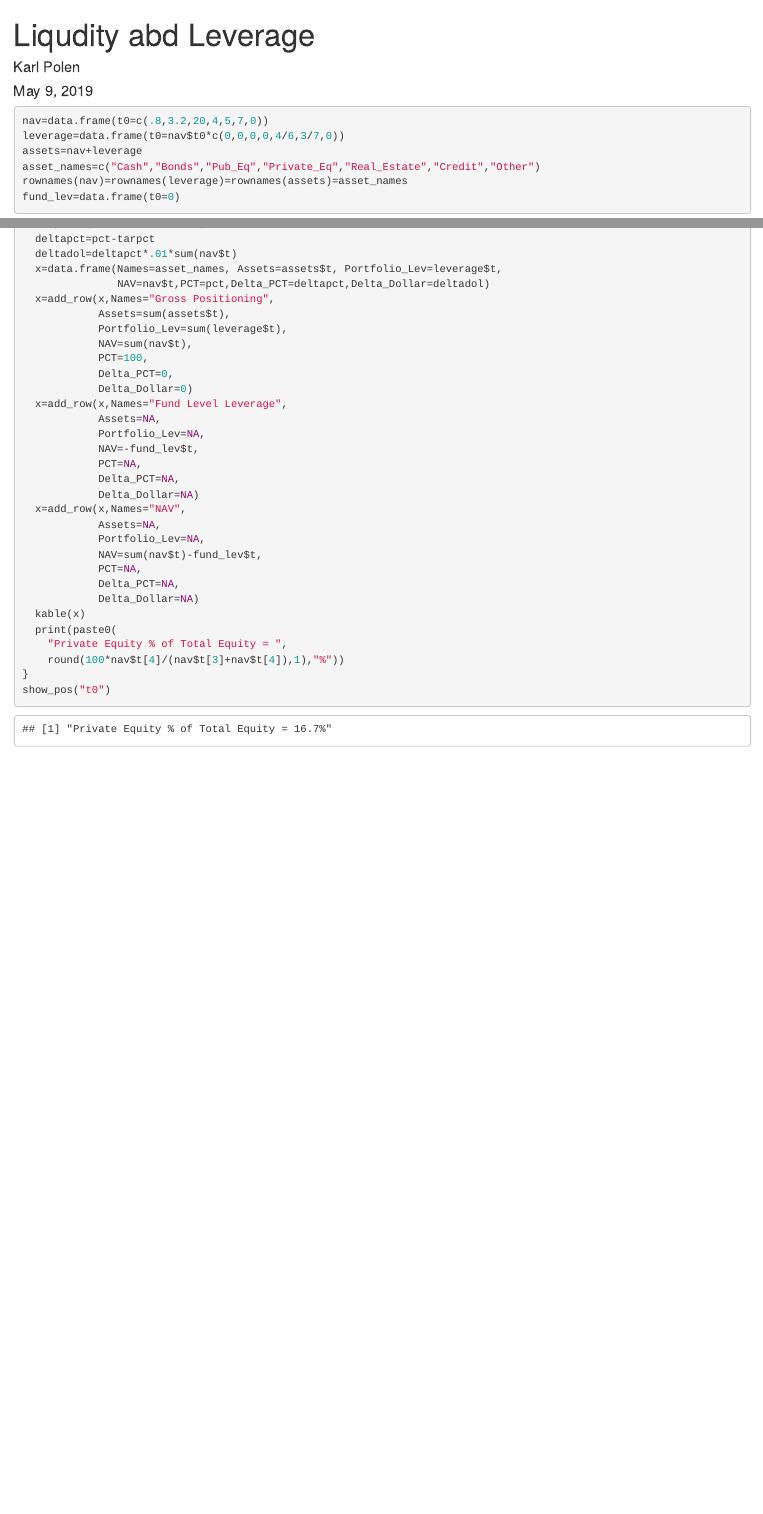
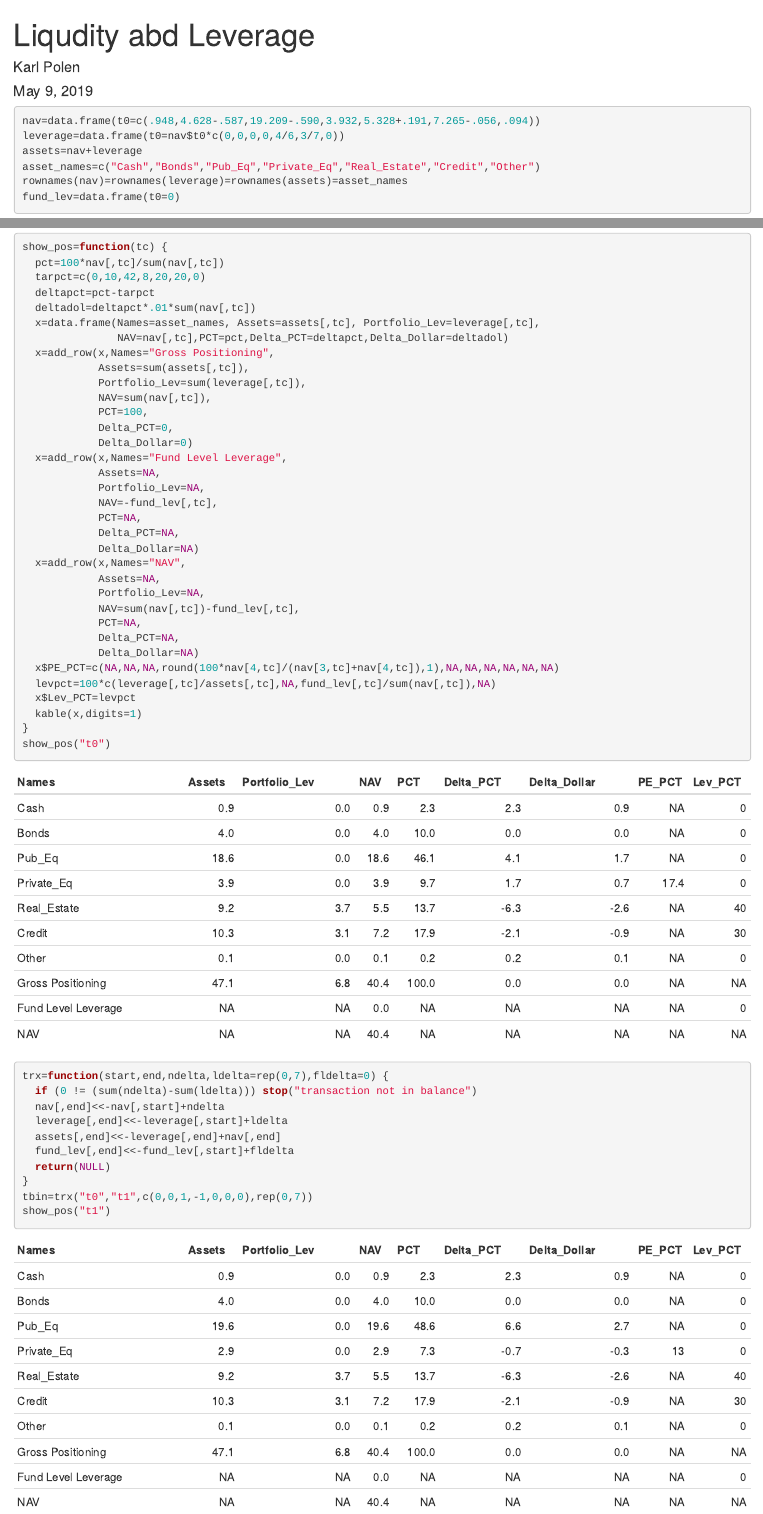
Before and after one commit to karlp-asrs/liqu_lev, an R Markdown document (ll.Rmd): the page in a window 1100 px wide, from its top, and a second part further down, joined at a grey line. Rendered offline with R 4.5, knitr and Pandoc, with nearby package versions.

Commit message:
update ll

````diff
--- a/ll.Rmd
+++ b/ll.Rmd
@@ -12,7 +12,7 @@ library(knitr)
 ```
 
 ```{r}
-nav=data.frame(t0=c(.8,3.2,20,4,5,7,0))
+nav=data.frame(t0=c(.948,4.628-.587,19.209-.590,3.932,5.328+.191,7.265-.056,.094))
 leverage=data.frame(t0=nav$t0*c(0,0,0,0,4/6,3/7,0))
 assets=nav+leverage
 asset_names=c("Cash","Bonds","Pub_Eq","Private_Eq","Real_Estate","Credit","Other")
@@ -21,38 +21,51 @@ fund_lev=data.frame(t0=0)
 ```
 
 ```{r}
-show_pos=function(t) {
-  pct=100*nav$t/sum(nav$t)
+show_pos=function(tc) {
+  pct=100*nav[,tc]/sum(nav[,tc])
   tarpct=c(0,10,42,8,20,20,0)
   deltapct=pct-tarpct
-  deltadol=deltapct*.01*sum(nav$t)
-  x=data.frame(Names=asset_names, Assets=assets$t, Portfolio_Lev=leverage$t,
-               NAV=nav$t,PCT=pct,Delta_PCT=deltapct,Delta_Dollar=deltadol)
+  deltadol=deltapct*.01*sum(nav[,tc])
+  x=data.frame(Names=asset_names, Assets=assets[,tc], Portfolio_Lev=leverage[,tc],
+               NAV=nav[,tc],PCT=pct,Delta_PCT=deltapct,Delta_Dollar=deltadol)
   x=add_row(x,Names="Gross Positioning",
-            Assets=sum(assets$t),
-            Portfolio_Lev=sum(leverage$t),
-            NAV=sum(nav$t),
+            Assets=sum(assets[,tc]),
+            Portfolio_Lev=sum(leverage[,tc]),
+            NAV=sum(nav[,tc]),
             PCT=100,
             Delta_PCT=0,
             Delta_Dollar=0)
   x=add_row(x,Names="Fund Level Leverage",
             Assets=NA,
             Portfolio_Lev=NA,
-            NAV=-fund_lev$t,
+            NAV=-fund_lev[,tc],
             PCT=NA,
             Delta_PCT=NA,
             Delta_Dollar=NA)
   x=add_row(x,Names="NAV",
             Assets=NA,
             Portfolio_Lev=NA,
-            NAV=sum(nav$t)-fund_lev$t,
+            NAV=sum(nav[,tc])-fund_lev[,tc],
             PCT=NA,
             Delta_PCT=NA,
             Delta_Dollar=NA)
-  kable(x)
-  print(paste0(
-    "Private Equity % of Total Equity = ",
-    round(100*nav$t[4]/(nav$t[3]+nav$t[4]),1),"%"))
+  x$PE_PCT=c(NA,NA,NA,round(100*nav[4,tc]/(nav[3,tc]+nav[4,tc]),1),NA,NA,NA,NA,NA,NA)
+  levpct=100*c(leverage[,tc]/assets[,tc],NA,fund_lev[,tc]/sum(nav[,tc]),NA)
+  x$Lev_PCT=levpct
+  kable(x,digits=1)
 }
 show_pos("t0")
 ```
+
+```{r}
+trx=function(start,end,ndelta,ldelta=rep(0,7),fldelta=0) {
+  if (0 != (sum(ndelta)-sum(ldelta))) stop("transaction not in balance")
+  nav[,end]<<-nav[,start]+ndelta
+  leverage[,end]<<-leverage[,start]+ldelta
+  assets[,end]<<-leverage[,end]+nav[,end]
+  fund_lev[,end]<<-fund_lev[,start]+fldelta
+  return(NULL)
+}
+tbin=trx("t0","t1",c(0,0,1,-1,0,0,0),rep(0,7))
+show_pos("t1")
+```
````
